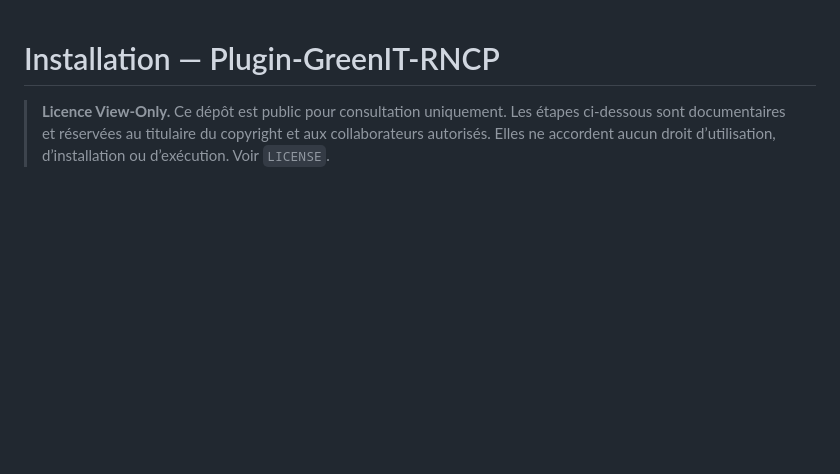
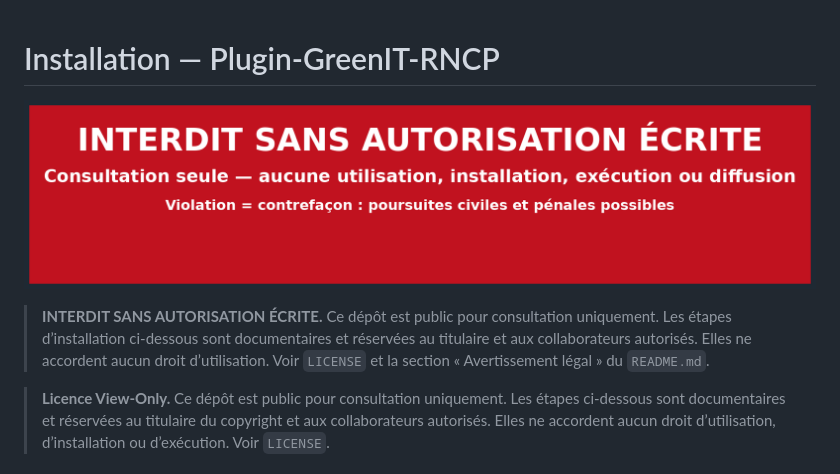
Before and after one commit to ZiRaOmega/Plugin-GreenIT-RNCP, a Markdown page: INSTALL.md, the part around the change. Rendered like a GitHub page; pictures changed too: assets/WARNING_RED.png (added); blank space fills up the shorter version.

Commit message:
Add red legal warning and consequences

```diff
--- a/INSTALL.md
+++ b/INSTALL.md
@@ -1,4 +1,9 @@
 # Installation — Plugin-GreenIT-RNCP
+
+<p align="center"><img src="assets/WARNING_RED.png" alt="INTERDIT SANS AUTORISATION ÉCRITE — consultation seule, utilisation et installation interdites" width="100%"></p>
+
+> **INTERDIT SANS AUTORISATION ÉCRITE.** Ce dépôt est public pour consultation uniquement. Les étapes d’installation ci-dessous sont documentaires et réservées au titulaire et aux collaborateurs autorisés. Elles ne accordent aucun droit d’utilisation. Voir `LICENSE` et la section « Avertissement légal » du `README.md`.
+
 
 > **Licence View-Only.** Ce dépôt est public pour consultation uniquement. Les étapes ci-dessous sont documentaires et réservées au titulaire du copyright et aux collaborateurs autorisés. Elles ne accordent aucun droit d’utilisation, d’installation ou d’exécution. Voir `LICENSE`.
 
```
Also changed, not shown: README.md (+19 -0 lines), SECURITY.md (+4 -0 lines), 1 other file.
